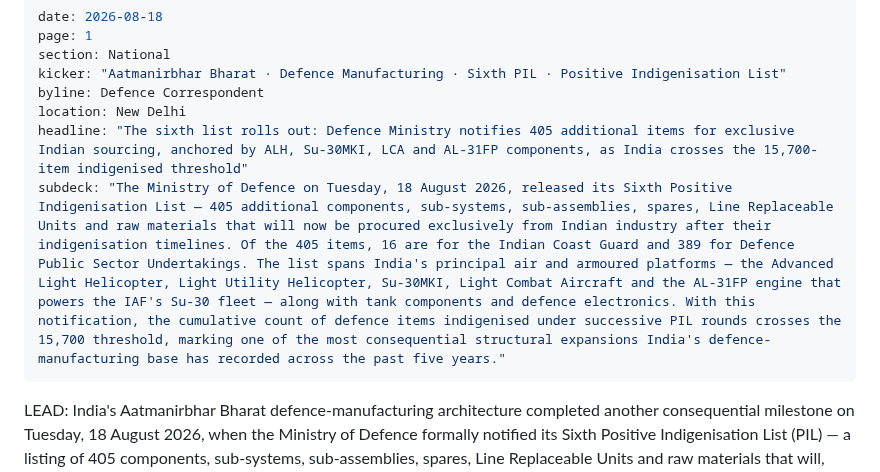
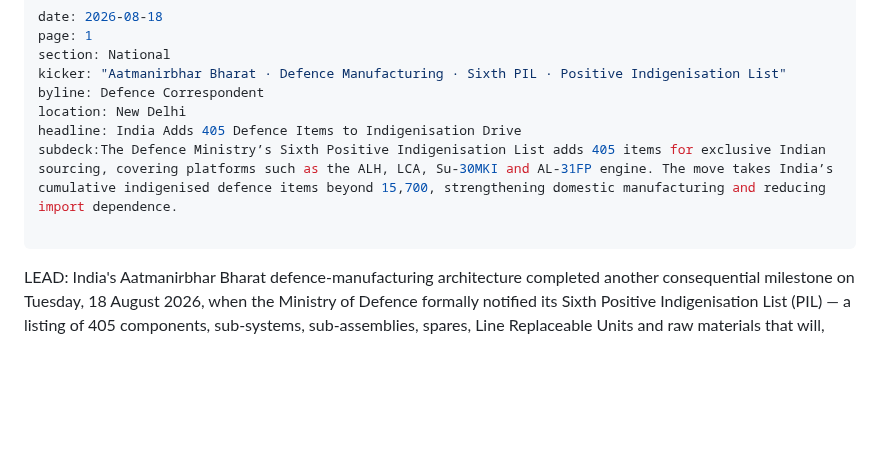
Before and after one commit to Aseemruhel/-bharatsamvad-epaper, a Markdown page: content/2026-08-18-page1.md, the part around one of its changes. GitHub-like rendering; blank space fills up the shorter version.

```diff
--- a/content/2026-08-18-page1.md
+++ b/content/2026-08-18-page1.md
@@ -5,8 +5,9 @@ section: National
 kicker: "Aatmanirbhar Bharat · Defence Manufacturing · Sixth PIL · Positive Indigenisation List"
 byline: Defence Correspondent
 location: New Delhi
-headline: "The sixth list rolls out: Defence Ministry notifies 405 additional items for exclusive Indian sourcing, anchored by ALH, Su-30MKI, LCA and AL-31FP components, as India crosses the 15,700-item indigenised threshold"
-subdeck: "The Ministry of Defence on Tuesday, 18 August 2026, released its Sixth Positive Indigenisation List — 405 additional components, sub-systems, sub-assemblies, spares, Line Replaceable Units and raw materials that will now be procured exclusively from Indian industry after their indigenisation timelines. Of the 405 items, 16 are for the Indian Coast Guard and 389 for Defence Public Sector Undertakings. The list spans India's principal air and armoured platforms — the Advanced Light Helicopter, Light Utility Helicopter, Su-30MKI, Light Combat Aircraft and the AL-31FP engine that powers the IAF's Su-30 fleet — along with tank components and defence electronics. With this notification, the cumulative count of defence items indigenised under successive PIL rounds crosses the 15,700 threshold, marking one of the most consequential structural expansions India's defence-manufacturing base has recorded across the past five years."
+headline: India Adds 405 Defence Items to Indigenisation Drive
+subdeck:The Defence Ministry’s Sixth Positive Indigenisation List adds 405 items for exclusive Indian sourcing, covering platforms such as the ALH, LCA, Su-30MKI and AL-31FP engine. The move takes India’s cumulative indigenised defence items beyond 15,700, strengthening domestic manufacturing and reducing import dependence.
+
 ---
 
 LEAD: India's Aatmanirbhar Bharat defence-manufacturing architecture completed another consequential milestone on Tuesday, 18 August 2026, when the Ministry of Defence formally notified its Sixth Positive Indigenisation List (PIL) — a listing of 405 components, sub-systems, sub-assemblies, spares, Line Replaceable Units and raw materials that will, after their indigenisation timelines, be procured exclusively from Indian suppliers. The list's platform coverage reads as a comprehensive map of the country's frontline air and armoured combat inventory: Advanced Light Helicopter (ALH), Light Utility Helicopter (LUH), Su-30MKI multirole fighter, Light Combat Aircraft (LCA Tejas), and the AL-31FP turbofan engine that powers over 250 Su-30MKI aircraft in the Indian Air Force's core combat fleet. Of the 405 items, 16 have been notified specifically for the Indian Coast Guard, while 389 are for Defence Public Sector Undertakings (DPSUs) — HAL, BEL, BDL, BEML, IOL, Mazagon Dock Shipbuilders and others — that anchor India's state-owned defence-manufacturing base.
```
Also changed, not shown: other parts of content/2026-08-18-page1.md (+23 -23 lines).
